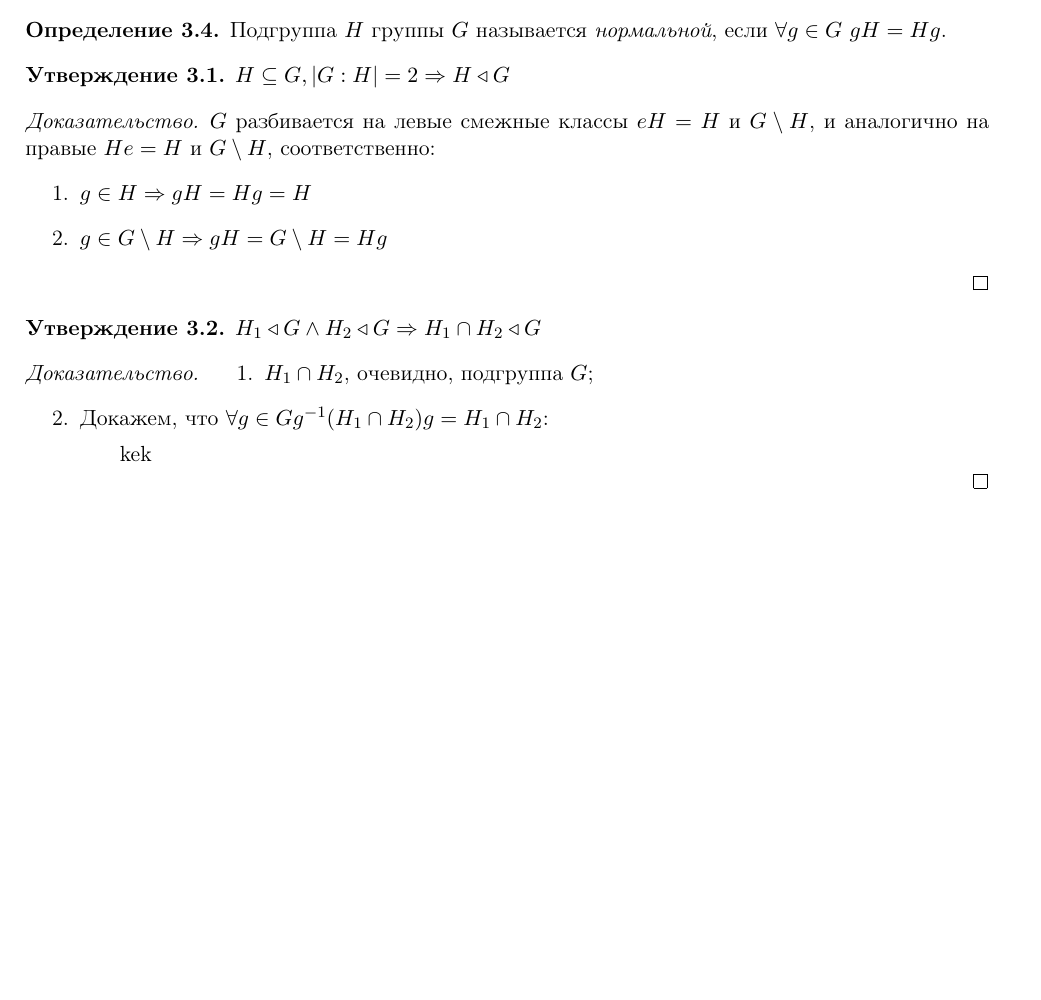
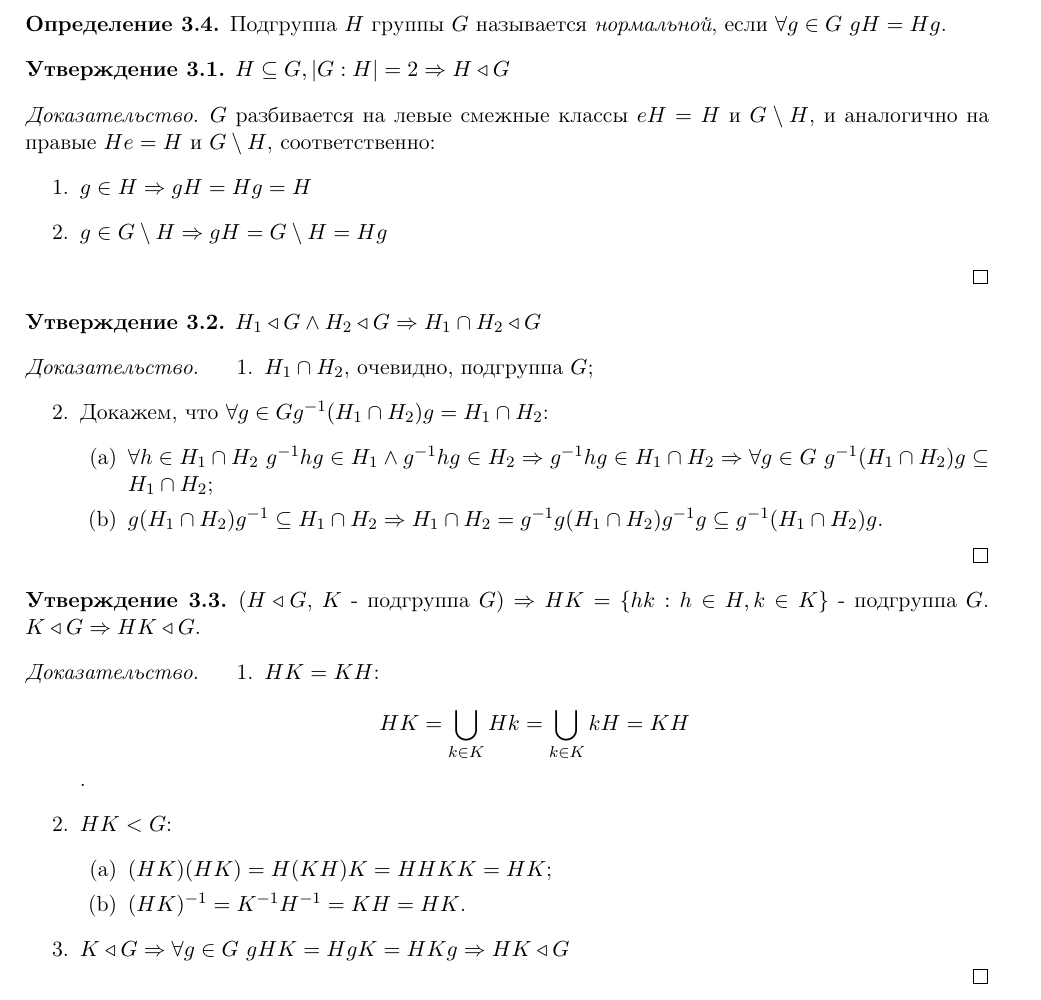
Before and after one commit to gostkin/group_theory, a LaTeX document (main.tex): part of page 7 of 7, cut so that both start at the same text, the shorter picture padded with empty space. Compiled offline with pdfLaTeX.

Commit message:
Work in progress

```diff
--- a/main.tex
+++ b/main.tex
@@ -47,7 +47,9 @@
 \renewcommand{\geq}{\geqslant}
 \renewcommand{\leq}{\leqslant}
 \renewcommand{\implies}{\Rightarrow}
+\renewcommand{\land}{\wedge}
 \newcommand{\is}{\Leftrightarrow}
+\newcommand{\tl}{\triangleleft}
 
 \usepackage{stackengine,graphicx,amssymb}
 \stackMath
@@ -384,10 +386,31 @@
  	\begin{enumerate}
  	\item{$H_1\cap H_2$, очевидно, подгруппа $G$;}
  	\item{Докажем, что $\forall g\in G g^{-1} (H_1\cap H_2)g=H_1\cap H_2$:}
- 	\subitem{kek}
+ 	\begin{enumerate}
+ 	\item{$\forall{h \in H_1 \cap H_2}~g^{-1}hg \in H_1 \land g^{-1}hg \in H_2 \implies g^{-1}hg \in H_1 \cap H_2 \implies \forall g \in G ~g^{-1}(H_1\cap H_2)g\subseteq H_1\cap H_2$;}
+ 	\item{$g(H_1\cap H_2)g^{-1}\subseteq H_1\cap H_2 \implies H_1\cap H_2=g^{-1}g(H_1\cap H_2)g^{-1}g\subseteq g^{-1}(H_1\cap H_2)g$.}
+ 	\end{enumerate}
  	\end{enumerate}
  	\end{proof}
  	\end{preposition}
+
+\begin{preposition}
+  \label{normal_and_sub_prep}
+  $(H \tl G$, $K$ - подгруппа $G) \implies HK = \{ hk : h \in H, k \in K \}$ - подгруппа $G$. $K \tl G \implies HK \tl G$.
+\begin{proof}
+\begin{enumerate}
+\item{$HK = KH$:$$HK = \bigcup_{k \in K} Hk =
+  \bigcup_{k \in K} kH = KH$$.}
+  \item{$HK < G$:}
+  \begin{enumerate}
+  \item{$(HK)(HK) = H(KH)K = HH KK = HK$;}
+  \item{ $(HK)^{-1} = K^{-1}H^{-1} = KH = HK$.}
+  \end{enumerate}
+  \item{$K \tl G\implies \forall{g \in G}~gHK = HgK = HKg \implies HK \tl G$}
+\end{enumerate}
+\end{proof}
+\end{preposition}
+
 
 
 \end{document}
```
Also changed, not shown: main.pdf.
